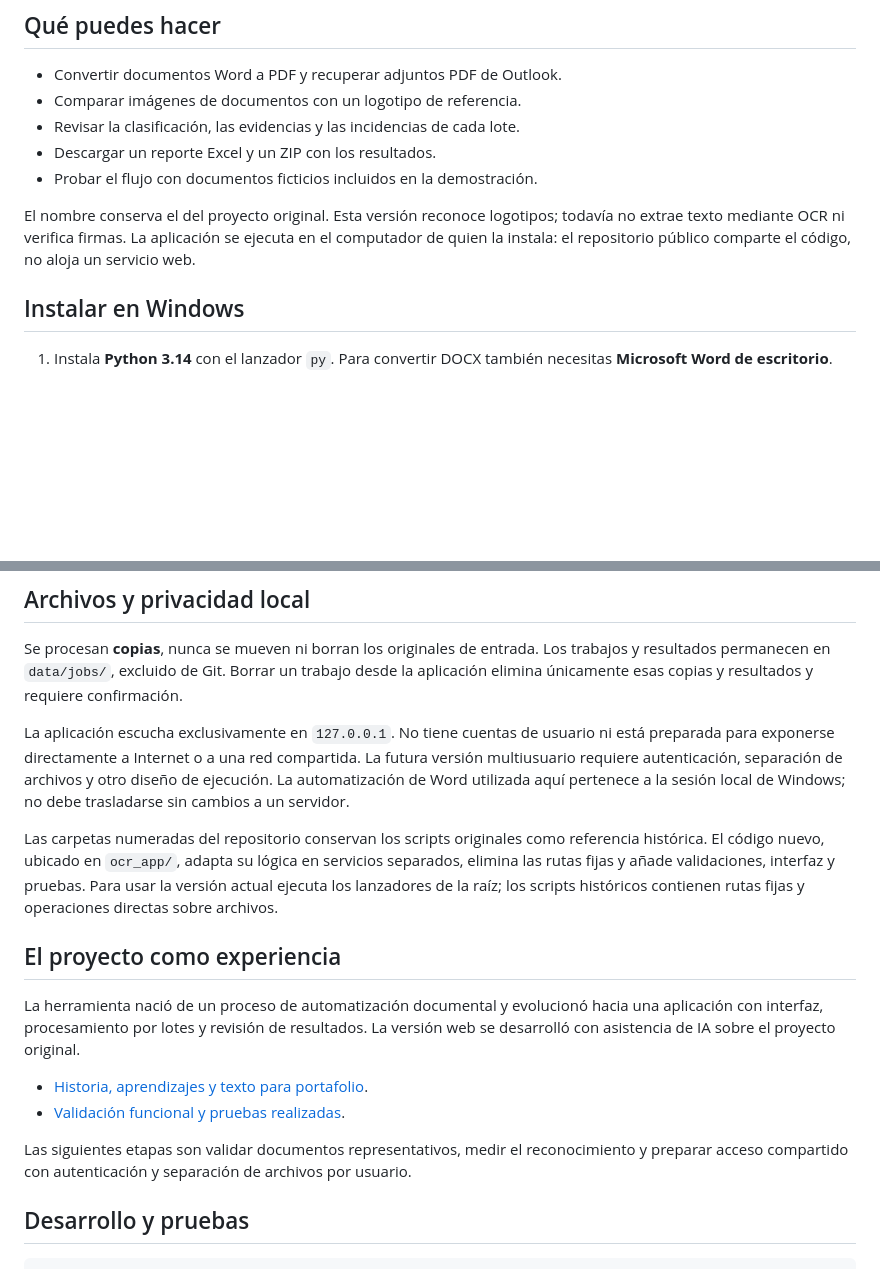
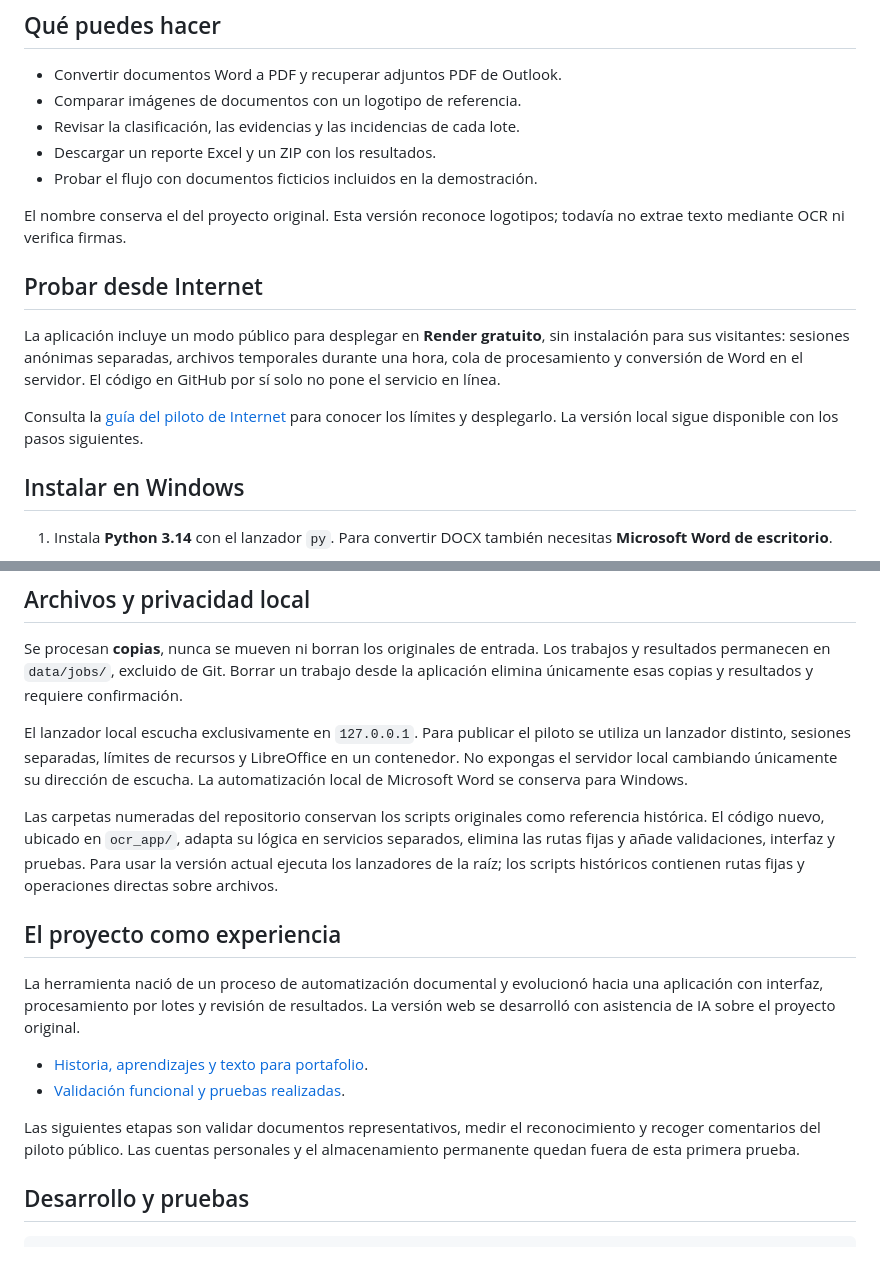
Before and after one commit to Eve1254/Proyecto-OCR, a Markdown page: README.md, 2 parts joined by grey strips. GitHub-like rendering; blank space fills up the shorter version.

Commit message:
docs: explicar uso temporal y despliegue del piloto

```diff
--- a/README.md
+++ b/README.md
@@ -14,7 +14,13 @@ Una aplicación web local para preparar documentos, reconocer logotipos en PDF y
 - Descargar un reporte Excel y un ZIP con los resultados.
 - Probar el flujo con documentos ficticios incluidos en la demostración.
 
-El nombre conserva el del proyecto original. Esta versión reconoce logotipos; todavía no extrae texto mediante OCR ni verifica firmas. La aplicación se ejecuta en el computador de quien la instala: el repositorio público comparte el código, no aloja un servicio web.
+El nombre conserva el del proyecto original. Esta versión reconoce logotipos; todavía no extrae texto mediante OCR ni verifica firmas.
+
+## Probar desde Internet
+
+La aplicación incluye un modo público para desplegar en **Render gratuito**, sin instalación para sus visitantes: sesiones anónimas separadas, archivos temporales durante una hora, cola de procesamiento y conversión de Word en el servidor. El código en GitHub por sí solo no pone el servicio en línea.
+
+Consulta la [guía del piloto de Internet](docs/internet.md) para conocer los límites y desplegarlo. La versión local sigue disponible con los pasos siguientes.
 
 ## Instalar en Windows
 
@@ -74,7 +80,7 @@ Una clasificación es una sugerencia, no una certificación de tipo de convenio.
 
 Se procesan **copias**, nunca se mueven ni borran los originales de entrada. Los trabajos y resultados permanecen en `data/jobs/`, excluido de Git. Borrar un trabajo desde la aplicación elimina únicamente esas copias y resultados y requiere confirmación.
 
-La aplicación escucha exclusivamente en `127.0.0.1`. No tiene cuentas de usuario ni está preparada para exponerse directamente a Internet o a una red compartida. La futura versión multiusuario requiere autenticación, separación de archivos y otro diseño de ejecución. La automatización de Word utilizada aquí pertenece a la sesión local de Windows; no debe trasladarse sin cambios a un servidor.
+El lanzador local escucha exclusivamente en `127.0.0.1`. Para publicar el piloto se utiliza un lanzador distinto, sesiones separadas, límites de recursos y LibreOffice en un contenedor. No expongas el servidor local cambiando únicamente su dirección de escucha. La automatización local de Microsoft Word se conserva para Windows.
 
 Las carpetas numeradas del repositorio conservan los scripts originales como referencia histórica. El código nuevo, ubicado en `ocr_app/`, adapta su lógica en servicios separados, elimina las rutas fijas y añade validaciones, interfaz y pruebas. Para usar la versión actual ejecuta los lanzadores de la raíz; los scripts históricos contienen rutas fijas y operaciones directas sobre archivos.
 
@@ -85,7 +91,7 @@ La herramienta nació de un proceso de automatización documental y evolucionó
 - [Historia, aprendizajes y texto para portafolio](docs/experiencia.md).
 - [Validación funcional y pruebas realizadas](docs/validacion.md).
 
-Las siguientes etapas son validar documentos representativos, medir el reconocimiento y preparar acceso compartido con autenticación y separación de archivos por usuario.
+Las siguientes etapas son validar documentos representativos, medir el reconocimiento y recoger comentarios del piloto público. Las cuentas personales y el almacenamiento permanente quedan fuera de esta primera prueba.
 
 ## Desarrollo y pruebas
 
```
Also changed, not shown: docs/internet.md (added, +75 -0 lines).
